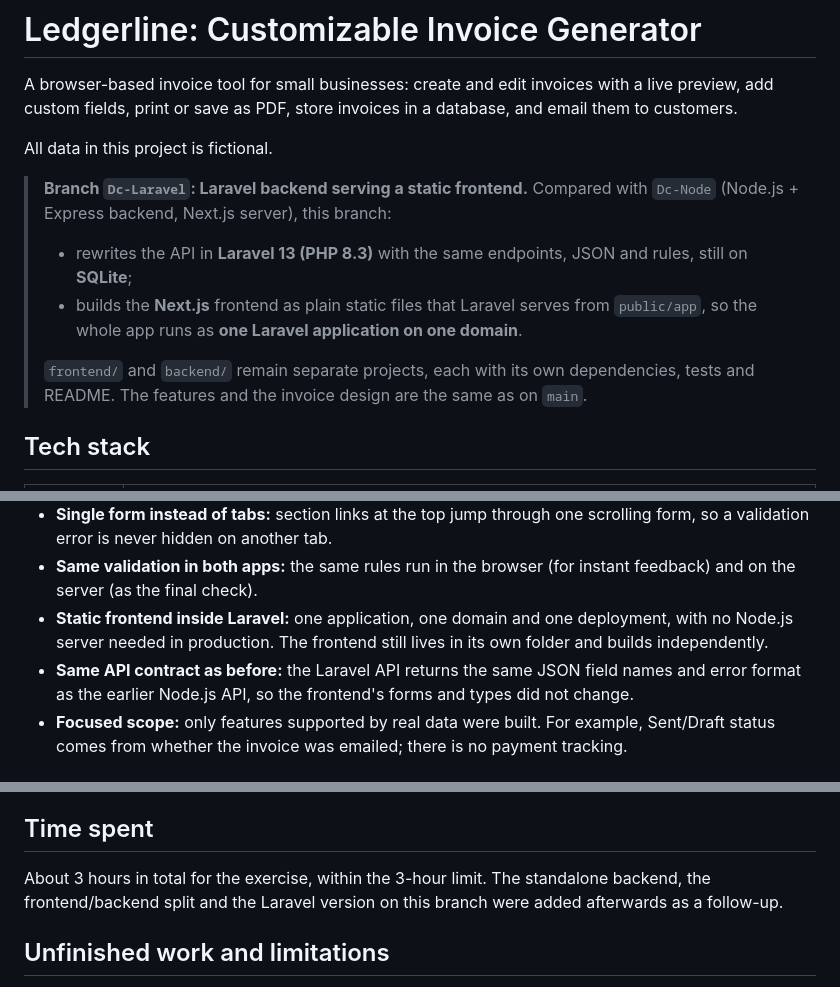
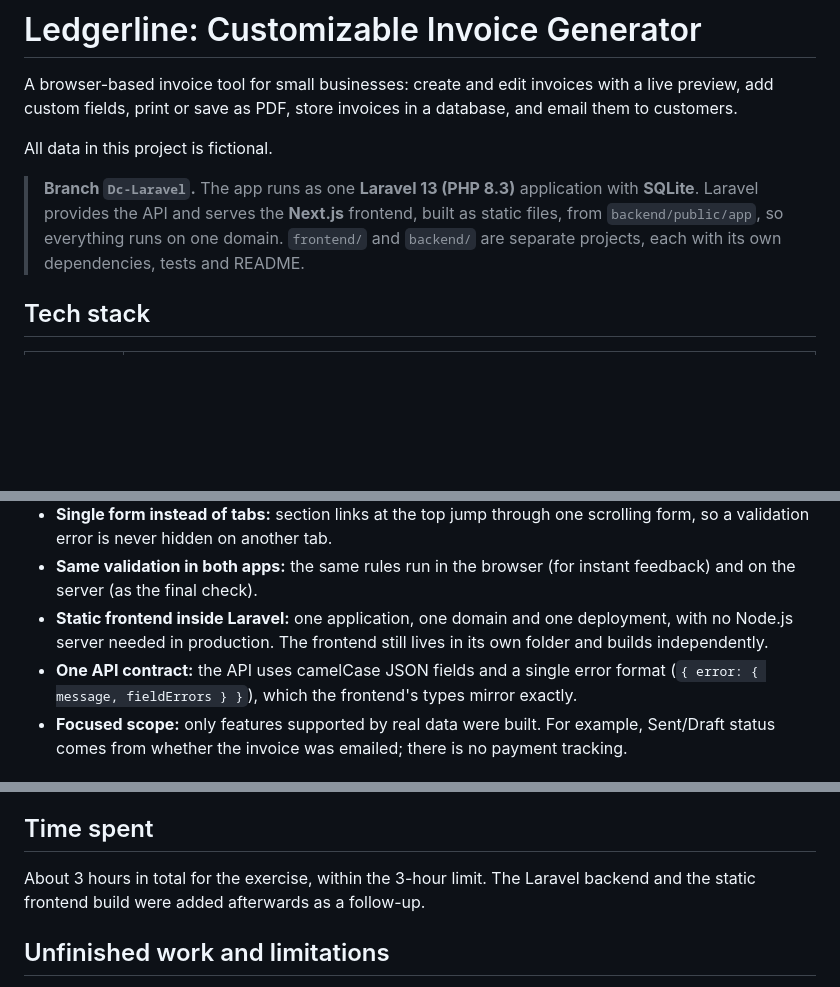
Before and after one commit to Demo-general-projects/invoice-generator-portal, a Markdown page: README.md, 3 parts joined by grey strips. Rendered like a GitHub page; blank space fills up the shorter version.

Commit message:
README: describe this branch only
Co-Authored-By: Claude Opus 5.5 <noreply@anthropic.com>

```diff
--- a/README.md
+++ b/README.md
@@ -4,12 +4,8 @@ A browser-based invoice tool for small businesses: create and edit invoices with
 
 All data in this project is fictional.
 
-> **Branch `Dc-Laravel`: Laravel backend serving a static frontend.**
-> Compared with `Dc-Node` (Node.js + Express backend, Next.js server), this branch:
-> - rewrites the API in **Laravel 13 (PHP 8.3)** with the same endpoints, JSON and rules, still on **SQLite**;
-> - builds the **Next.js** frontend as plain static files that Laravel serves from `public/app`, so the whole app runs as **one Laravel application on one domain**.
->
-> `frontend/` and `backend/` remain separate projects, each with its own dependencies, tests and README. The features and the invoice design are the same as on `main`.
+> **Branch `Dc-Laravel`.** The app runs as one **Laravel 13 (PHP 8.3)** application with **SQLite**. Laravel provides the API and serves the **Next.js** frontend, built as static files, from `backend/public/app`, so everything runs on one domain.
+> `frontend/` and `backend/` are separate projects, each with its own dependencies, tests and README.
 
 ## Tech stack
 
@@ -245,7 +241,7 @@ Example from the brief: 2 × $50 − $10 discount + 10% tax = **$99.00**. This i
 - **Single form instead of tabs:** section links at the top jump through one scrolling form, so a validation error is never hidden on another tab.
 - **Same validation in both apps:** the same rules run in the browser (for instant feedback) and on the server (as the final check).
 - **Static frontend inside Laravel:** one application, one domain and one deployment, with no Node.js server needed in production. The frontend still lives in its own folder and builds independently.
-- **Same API contract as before:** the Laravel API returns the same JSON field names and error format as the earlier Node.js API, so the frontend's forms and types did not change.
+- **One API contract:** the API uses camelCase JSON fields and a single error format (`{ error: { message, fieldErrors } }`), which the frontend's types mirror exactly.
 - **Focused scope:** only features supported by real data were built. For example, Sent/Draft status comes from whether the invoice was emailed; there is no payment tracking.
 
 ## AI tools used
@@ -257,7 +253,7 @@ Built with **Claude Code** (Anthropic) as a pair programmer.
 
 ## Time spent
 
-About 3 hours in total for the exercise, within the 3-hour limit. The standalone backend, the frontend/backend split and the Laravel version on this branch were added afterwards as a follow-up.
+About 3 hours in total for the exercise, within the 3-hour limit. The Laravel backend and the static frontend build were added afterwards as a follow-up.
 
 ## Unfinished work and limitations
 
```
